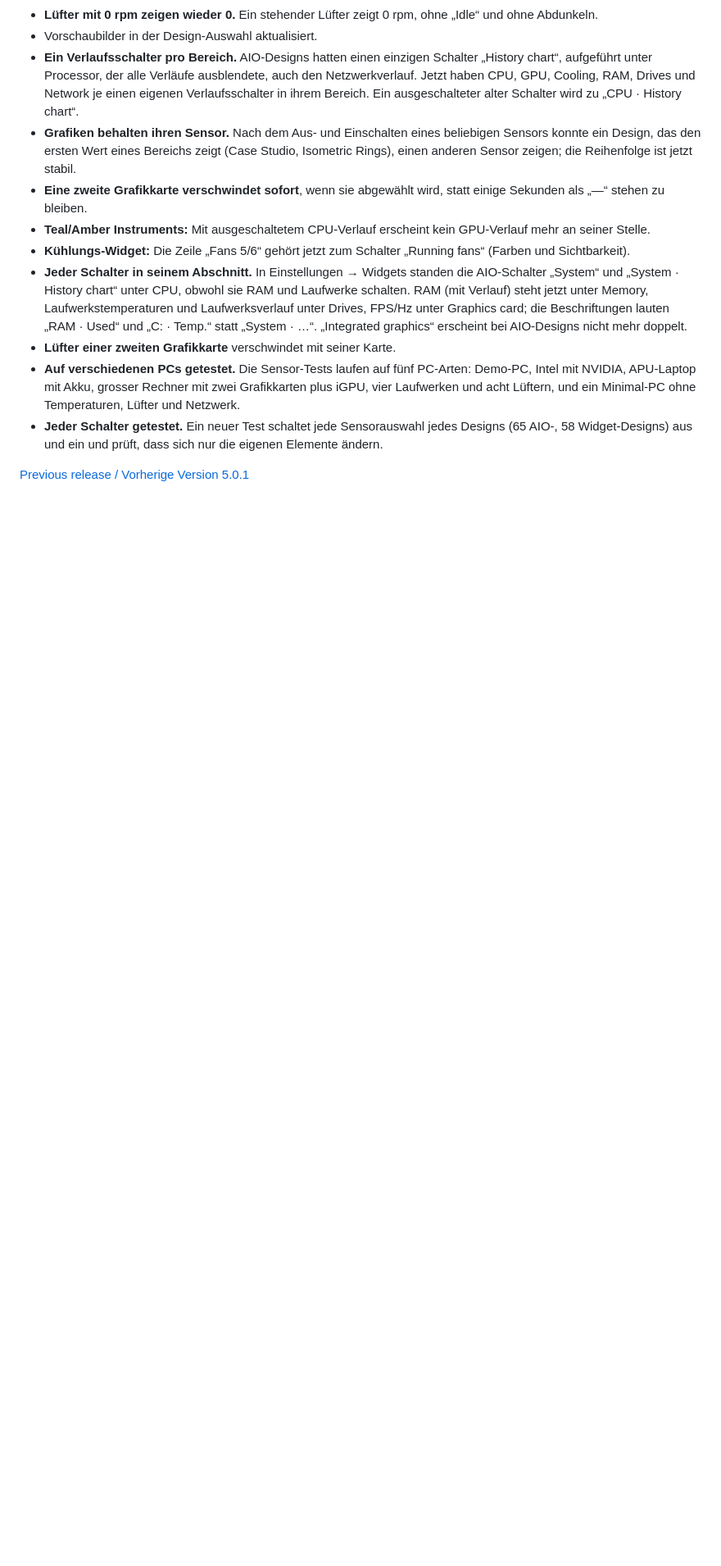
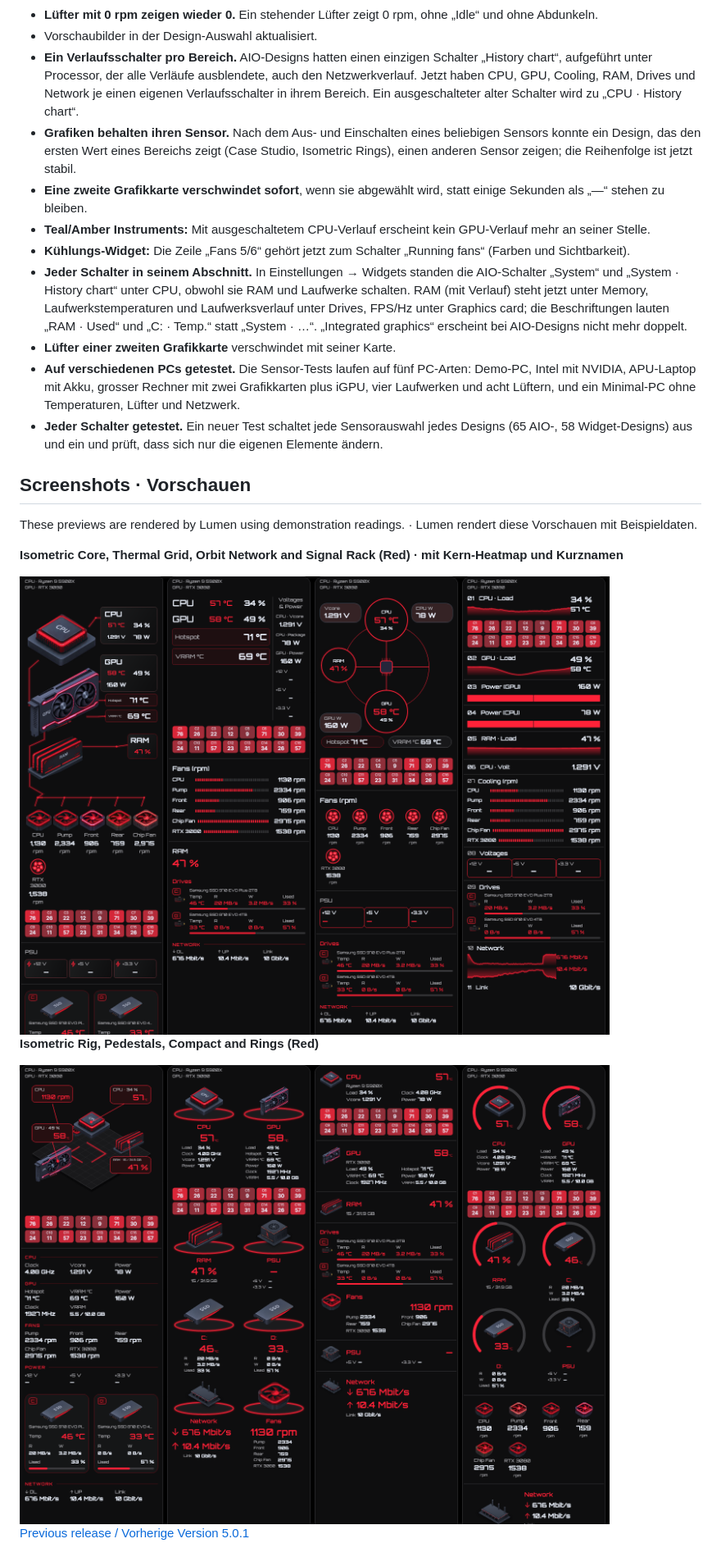
Before and after one commit to nemesis122/Lumen-HWMonitoring-Sidebar, a Markdown page: docs/release-notes/v5.0.2.md, the part around the change. Shown at 82% size. GitHub-like rendering; pictures changed too: docs/images/v5.0.2/red-designs-1.png (added), docs/images/v5.0.2/red-designs-2.png (added); blank space fills up the shorter version.

```diff
--- a/docs/release-notes/v5.0.2.md
+++ b/docs/release-notes/v5.0.2.md
@@ -34,4 +34,16 @@
 - **Auf verschiedenen PCs getestet.** Die Sensor-Tests laufen auf fünf PC-Arten: Demo-PC, Intel mit NVIDIA, APU-Laptop mit Akku, grosser Rechner mit zwei Grafikkarten plus iGPU, vier Laufwerken und acht Lüftern, und ein Minimal-PC ohne Temperaturen, Lüfter und Netzwerk.
 - **Jeder Schalter getestet.** Ein neuer Test schaltet jede Sensorauswahl jedes Designs (65 AIO-, 58 Widget-Designs) aus und ein und prüft, dass sich nur die eigenen Elemente ändern.
 
+## Screenshots · Vorschauen
+
+These previews are rendered by Lumen using demonstration readings. · Lumen rendert diese Vorschauen mit Beispieldaten.
+
+**Isometric Core, Thermal Grid, Orbit Network and Signal Rack (Red) · mit Kern-Heatmap und Kurznamen**
+
+<img src="https://raw.githubusercontent.com/nemesis122/Lumen-HWMonitoring-Sidebar/v5.0.2/docs/images/v5.0.2/red-designs-1.png" width="760" alt="Red designs with core heatmap">
+
+**Isometric Rig, Pedestals, Compact and Rings (Red)**
+
+<img src="https://raw.githubusercontent.com/nemesis122/Lumen-HWMonitoring-Sidebar/v5.0.2/docs/images/v5.0.2/red-designs-2.png" width="760" alt="Isometric Red designs">
+
 [Previous release / Vorherige Version 5.0.1](https://github.com/nemesis122/Lumen-HWMonitoring-Sidebar/releases/tag/v5.0.1)
```
Also changed, not shown: README.md (+10 -4 lines).
